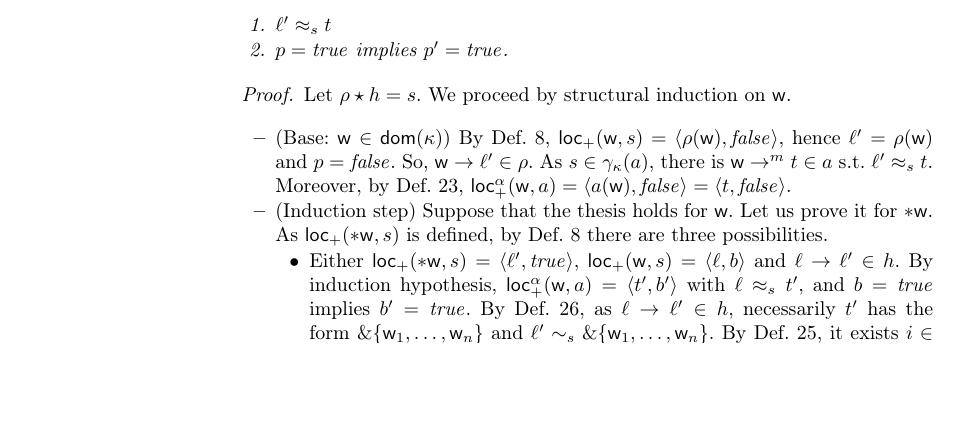
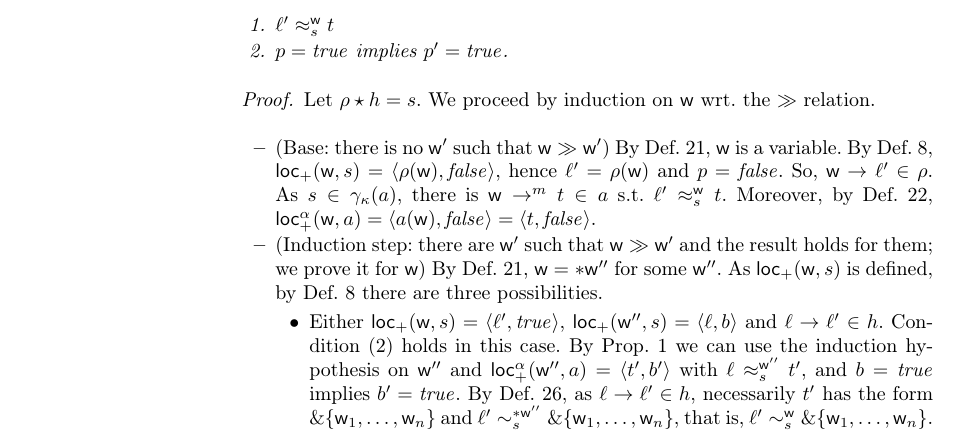
Before and after one commit to LedgerProject/safepkt_paper, a LaTeX thesis (000_rust.tex, which reads 030_abstract_semantics.tex): part of page 26 of 28, cut so that both start at the same text, the shorter picture padded with empty space. Compiled offline with pdfLaTeX.

Commit message:
Retrying proof of Prop 4

```diff
--- a/030_abstract_semantics.tex
+++ b/030_abstract_semantics.tex
@@ -674,35 +674,39 @@ Def.~\ref{def:value_compatibility}.
   Then $\locreada(\mathsf{w},a)$ is defined and, in particular,
   $\locreada(\mathsf{w},a)=\langle t,p'\rangle$ with
   \begin{enumerate}
-  \item $\ell'\approx_st$
+  \item $\ell'\approx_s^\mathsf{w}t$
   \item $p=\mathit{true}$ implies $p'=\mathit{true}$.
   \end{enumerate}
 \end{proposition}
 \begin{proof}
-  Let $\rho\star h=s$. We proceed by structural induction on $\mathsf{w}$.
+  Let $\rho\star h=s$. We proceed by induction on $\mathsf{w}$ wrt.\ the $\gg$ relation.
   \begin{itemize}
-    \item (Base: $\mathsf{w}\in\dom(\kappa)$)
+  \item (Base: there is no $\mathsf{w}'$ such that $\mathsf{w}\gg\mathsf{w}'$)
+    By Def.~\ref{def:dependencies}, $\mathsf{w}$ is a variable.
     By Def.~\ref{def:location_for_reading},
     $\locread(\mathsf{w},s) = \langle\rho(\mathsf{w}),\mathit{false}\rangle$,
     hence $\ell'=\rho(\mathsf{w})$ and $p=\mathit{false}$. So,
     $\mathsf{w}\to\ell'\in\rho$. As $s\in\gamma_\kappa(a)$, there is
-    $\mathsf{w}\to^m t\in a$ s.t. $\ell'\approx_s t$.
-    Moreover, by Def.~\ref{def:abstract-store},
+    $\mathsf{w}\to^m t\in a$ s.t. $\ell'\approx_s^\mathsf{w} t$.
+    Moreover, by Def.~\ref{def:locreada},
     $\locreada(\mathsf{w},a)=\langle a(\mathsf{w}),\mathit{false}\rangle
     =\langle t,\mathit{false}\rangle$.
     %
-  \item (Induction step) Suppose that the thesis holds for $\mathsf{w}$. Let us prove it
-    for $\mathtt{*}\mathsf{w}$.
-    As $\locread(\mathtt{*}\mathsf{w},s)$ is defined,
+  \item (Induction step: there are $\mathsf{w}'$ such that $\mathsf{w}\gg\mathsf{w}'$ and the result
+    holds for them; we prove it for $\mathsf{w}$)
+    By Def.~\ref{def:dependencies}, $\mathsf{w}=\mathtt{*}\mathsf{w''}$ for some $\mathsf{w}''$.
+    As $\locread(\mathsf{w},s)$ is defined,
     by Def.~\ref{def:location_for_reading} there are three possibilities.
     \begin{itemize}
-      \item Either $\locread(\mathtt{*}\mathsf{w},s)=\langle\ell',\mathit{true}\rangle$,
-      $\locread(\mathsf{w},s) = \langle \ell,b\rangle$
-      and $\ell\to\ell'\in h$. By induction hypothesis,
-      $\locreada(\mathsf{w},a)=\langle t',b'\rangle$ with $\ell\approx_s t'$,
+      \item Either $\locread(\mathsf{w},s)=\langle\ell',\mathit{true}\rangle$,
+      $\locread(\mathsf{w}'',s) = \langle \ell,b\rangle$ and $\ell\to\ell'\in h$.
+      Condition (2) holds in this case.
+      By Prop.~\ref{prop:acyclicity} we can use the induction hypothesis on $\mathsf{w}''$
+      and $\locreada(\mathsf{w}'',a)=\langle t',b'\rangle$ with $\ell\approx_s^{\mathsf{w}''}t'$,
       and $b=\mathit{true}$ implies $b'=\mathit{true}$.
       By Def.~\ref{def:concretization}, as $\ell\to\ell'\in h$,
       necessarily $t'$ has the form $\borrow\{\mathsf{w}_1,\ldots,\mathsf{w}_n\}$
-      and $\ell'\sim_s\borrow\{\mathsf{w}_1,\ldots,\mathsf{w}_n\}$.
+      and $\ell'\sim_s^{\mathtt{*}\mathsf{w}''}\borrow\{\mathsf{w}_1,\ldots,\mathsf{w}_n\}$, that is,
+      $\ell'\sim_s^{\mathsf{w}}\borrow\{\mathsf{w}_1,\ldots,\mathsf{w}_n\}$.
       By Def.~\ref{def:value_compatibility}, it exists $i\in\{1,\ldots,n\}$
-      such that $\loc(\mathsf{w}_i,s)=\ell'$.
+      such that $\loc(\mathsf{w}_i,s)=\langle\ell',b_i\rangle$.
```
Also changed, not shown: 030_abstract_semantics.tex (6 more changed lines).
